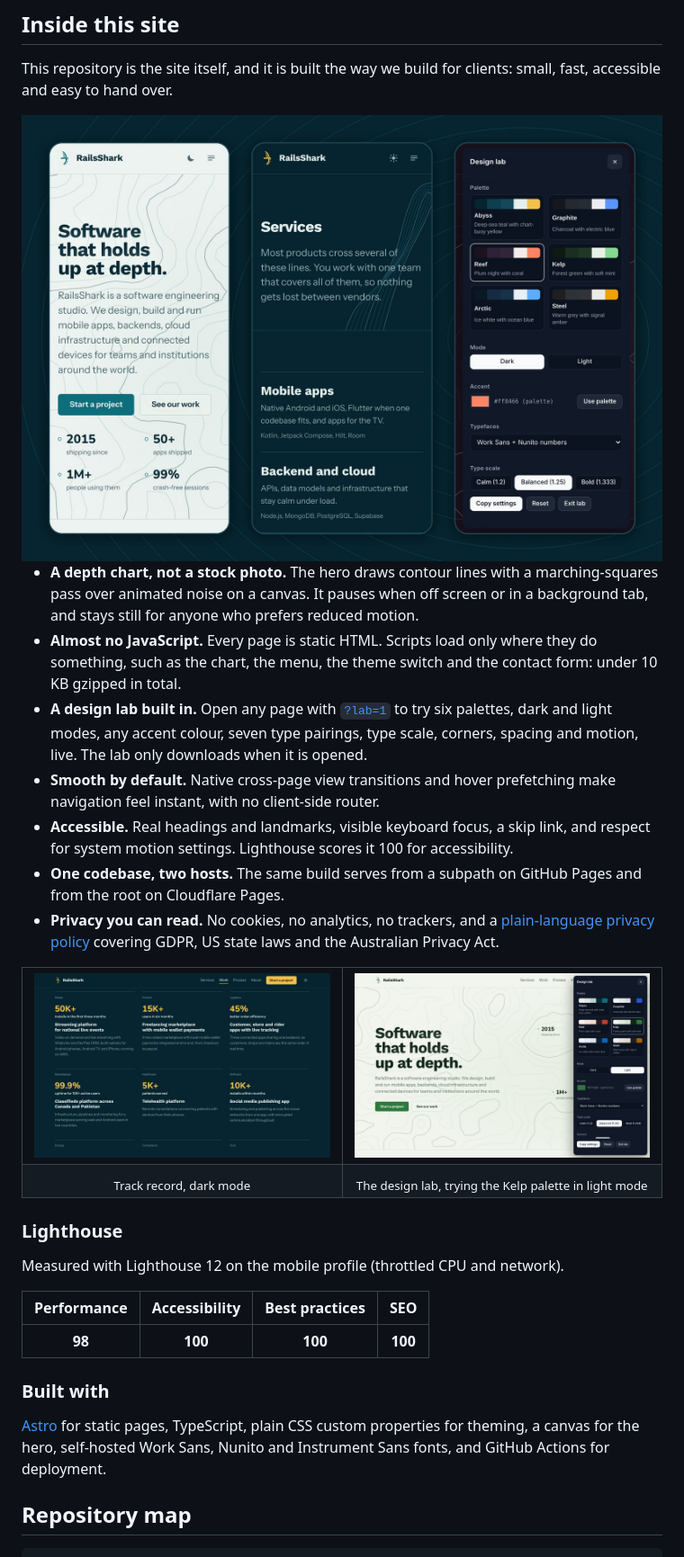
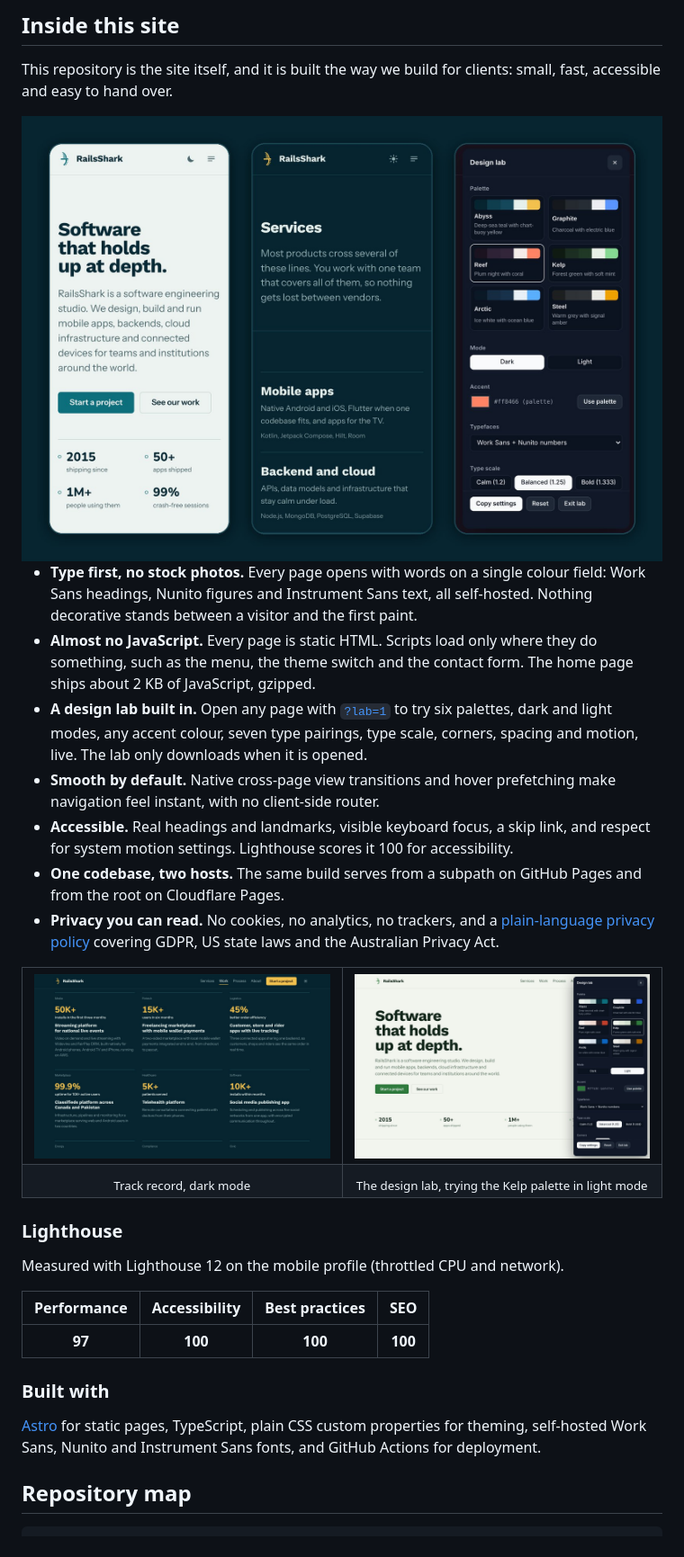
Before and after one commit to RailsShark/RailsShark, a Markdown page: README.md, the part around one of its changes. Shown at 90% size. Rendered like a GitHub page; pictures changed too: .github/readme/d-lab.jpg, .github/readme/d-work.jpg, .github/readme/mobile-showcase.jpg.

```diff
--- a/README.md
+++ b/README.md
@@ -72,8 +70,8 @@ This repository is the site itself, and it is built the way we build for clients
 
 <img src=".github/readme/mobile-showcase.jpg" width="100%" alt="Three phone screens: the home page in light mode, the services list in dark mode, and the design lab panel showing six colour palettes" />
 
-- **A depth chart, not a stock photo.** The hero draws contour lines with a marching-squares pass over animated noise on a canvas. It pauses when off screen or in a background tab, and stays still for anyone who prefers reduced motion.
-- **Almost no JavaScript.** Every page is static HTML. Scripts load only where they do something, such as the chart, the menu, the theme switch and the contact form: under 10 KB gzipped in total.
+- **Type first, no stock photos.** Every page opens with words on a single colour field: Work Sans headings, Nunito figures and Instrument Sans text, all self-hosted. Nothing decorative stands between a visitor and the first paint.
+- **Almost no JavaScript.** Every page is static HTML. Scripts load only where they do something, such as the menu, the theme switch and the contact form. The home page ships about 2 KB of JavaScript, gzipped.
 - **A design lab built in.** Open any page with [`?lab=1`](https://railsshark.github.io/RailsShark/?lab=1) to try six palettes, dark and light modes, any accent colour, seven type pairings, type scale, corners, spacing and motion, live. The lab only downloads when it is opened.
 - **Smooth by default.** Native cross-page view transitions and hover prefetching make navigation feel instant, with no client-side router.
 - **Accessible.** Real headings and landmarks, visible keyboard focus, a skip link, and respect for system motion settings. Lighthouse scores it 100 for accessibility.
@@ -97,11 +95,11 @@ Measured with Lighthouse 12 on the mobile profile (throttled CPU and network).
 
 | Performance | Accessibility | Best practices | SEO |
 | :-: | :-: | :-: | :-: |
-| **98** | **100** | **100** | **100** |
+| **97** | **100** | **100** | **100** |
 
 ### Built with
 
-[Astro](https://astro.build) for static pages, TypeScript, plain CSS custom properties for theming, a canvas for the hero, self-hosted Work Sans, Nunito and Instrument Sans fonts, and GitHub Actions for deployment.
+[Astro](https://astro.build) for static pages, TypeScript, plain CSS custom properties for theming, self-hosted Work Sans, Nunito and Instrument Sans fonts, and GitHub Actions for deployment.
 
 ## Repository map
 
```
Also changed, not shown: other parts of README.md (+4 -6 lines), site/README.md (+1 -1 lines), .github/readme/hero.jpg (added), 6 other files.
